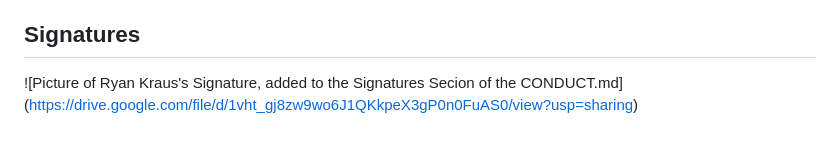
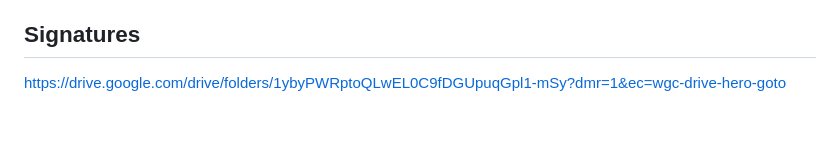
Before and after one commit to Jonagish/SquadUp, a Markdown page: docs/CONDUCT.md, the part around the change. Drawn GitHub-style.

Commit message:
Add signatures link to CONDUCT.md

```diff
--- a/docs/CONDUCT.md
+++ b/docs/CONDUCT.md
@@ -53,5 +53,4 @@ Feedback will be welcomed throughout the project to ensure everyone feels heard
 If problems persist after group discussion, we agree to involve the instructor or project supervisor to help mediate and find a resolution. Our goal is to maintain a positive, productive, and fair working environment for everyone.
 
 ## Signatures
-![Picture of Ryan Kraus's Signature, added to the Signatures Secion of the CONDUCT.md]
-(https://drive.google.com/file/d/1vht_gj8zw9wo6J1QKkpeX3gP0n0FuAS0/view?usp=sharing)
+https://drive.google.com/drive/folders/1ybyPWRptoQLwEL0C9fDGUpuqGpl1-mSy?dmr=1&ec=wgc-drive-hero-goto
```
